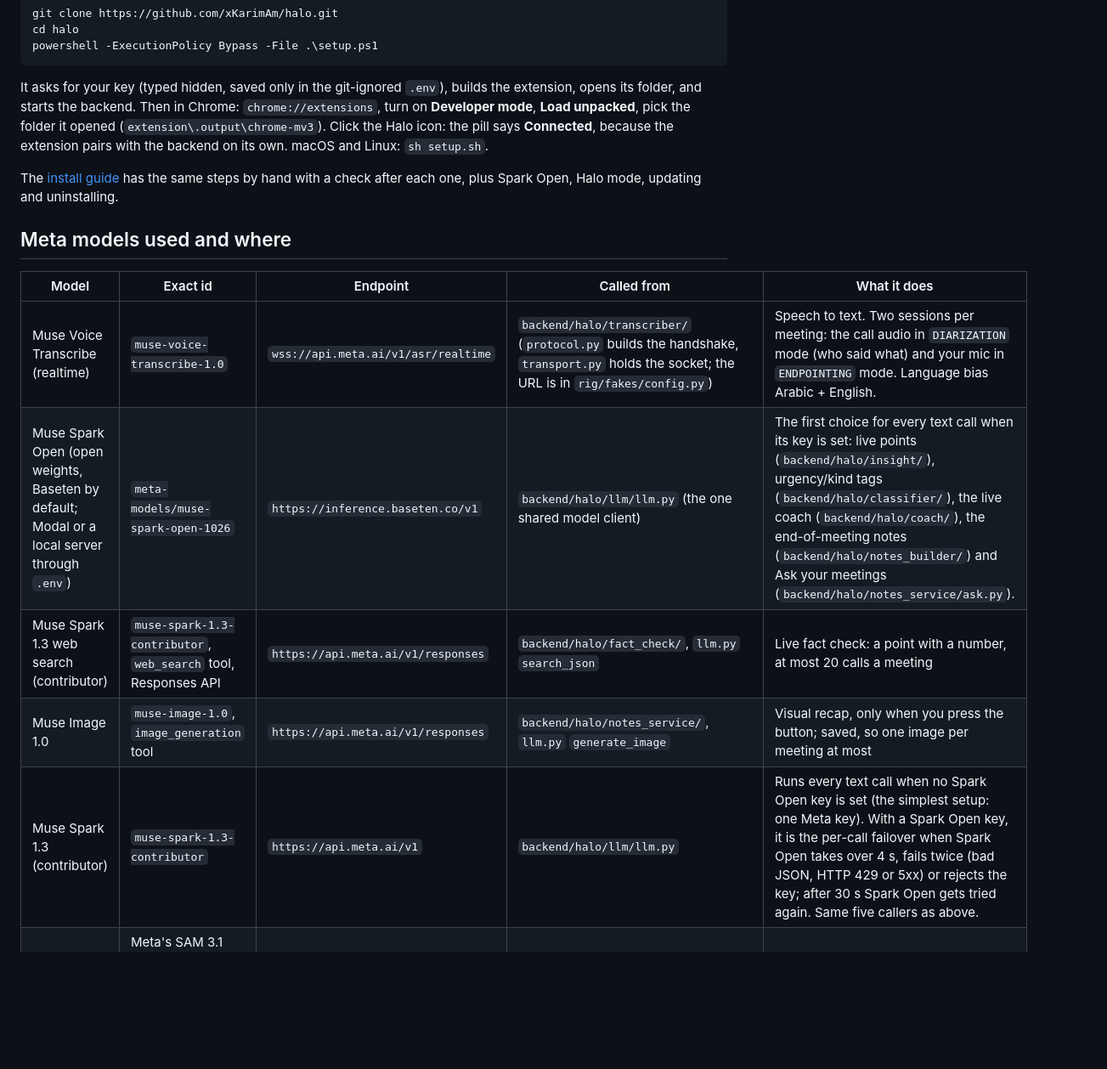
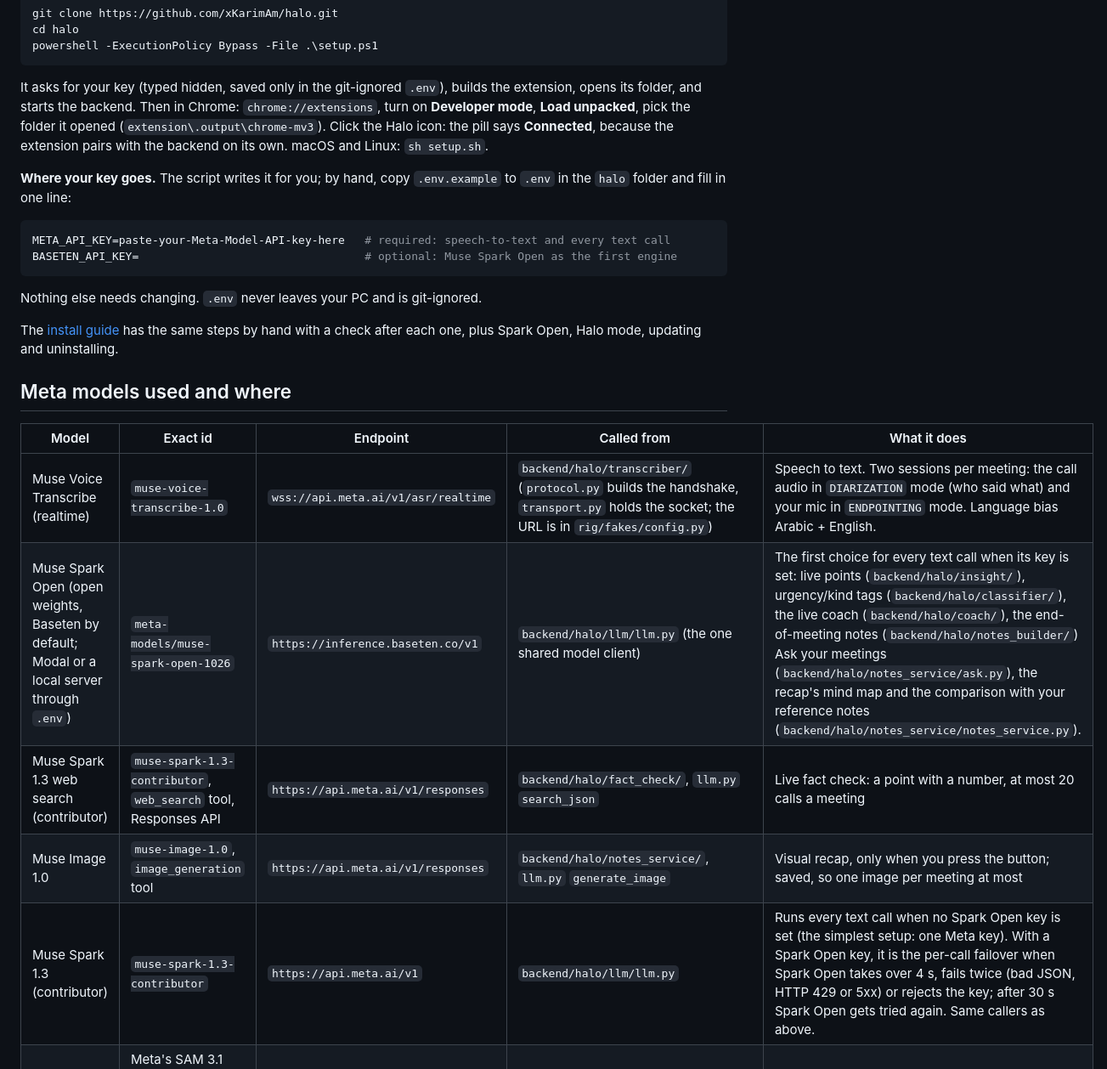
Before and after one commit to xKarimAm/halo, a Markdown page: README.md, the part around one of its changes. Shown at 85% size. Rendered like a GitHub page; blank space fills up the shorter version.

Commit message:
docs(readme): tonight's features, tests and Spark Open badges, where your key goes
Co-Authored-By: Claude Opus 5.5 <noreply@anthropic.com>

````diff
--- a/README.md
+++ b/README.md
@@ -66,6 +73,15 @@ powershell -ExecutionPolicy Bypass -File .\setup.ps1
 
 It asks for your key (typed hidden, saved only in the git-ignored `.env`), builds the extension, opens its folder, and starts the backend. Then in Chrome: `chrome://extensions`, turn on **Developer mode**, **Load unpacked**, pick the folder it opened (`extension\.output\chrome-mv3`). Click the Halo icon: the pill says **Connected**, because the extension pairs with the backend on its own. macOS and Linux: `sh setup.sh`.
 
+**Where your key goes.** The script writes it for you; by hand, copy `.env.example` to `.env` in the `halo` folder and fill in one line:
+
+```ini
+META_API_KEY=paste-your-Meta-Model-API-key-here   # required: speech-to-text and every text call
+BASETEN_API_KEY=                                  # optional: Muse Spark Open as the first engine
+```
+
+Nothing else needs changing. `.env` never leaves your PC and is git-ignored.
+
 The [install guide](docs/INSTALL.md) has the same steps by hand with a check after each one, plus Spark Open, Halo mode, updating and uninstalling.
 
 ## Meta models used and where
@@ -73,10 +89,10 @@ The [install guide](docs/INSTALL.md) has the same steps by hand with a check aft
 | Model | Exact id | Endpoint | Called from | What it does |
 |---|---|---|---|---|
 | Muse Voice Transcribe (realtime) | `muse-voice-transcribe-1.0` | `wss://api.meta.ai/v1/asr/realtime` | `backend/halo/transcriber/` (`protocol.py` builds the handshake, `transport.py` holds the socket; the URL is in `rig/fakes/config.py`) | Speech to text. Two sessions per meeting: the call audio in `DIARIZATION` mode (who said what) and your mic in `ENDPOINTING` mode. Language bias Arabic + English. |
-| Muse Spark Open (open weights, Baseten by default; Modal or a local server through `.env`) | `meta-models/muse-spark-open-1026` | `https://inference.baseten.co/v1` | `backend/halo/llm/llm.py` (the one shared model client) | The first choice for every text call when its key is set: live points (`backend/halo/insight/`), urgency/kind tags (`backend/halo/classifier/`), the live coach (`backend/halo/coach/`), the end-of-meeting notes (`backend/halo/notes_builder/`) and Ask your meetings (`backend/halo/notes_service/ask.py`). |
+| Muse Spark Open (open weights, Baseten by default; Modal or a local server through `.env`) | `meta-models/muse-spark-open-1026` | `https://inference.baseten.co/v1` | `backend/halo/llm/llm.py` (the one shared model client) | The first choice for every text call when its key is set: live points (`backend/halo/insight/`), urgency/kind tags (`backend/halo/classifier/`), the live coach (`backend/halo/coach/`), the end-of-meeting notes (`backend/halo/notes_builder/`) Ask your meetings (`backend/halo/notes_service/ask.py`), the recap's mind map and the comparison with your reference notes (`backend/halo/notes_service/notes_service.py`). |
 | Muse Spark 1.3 web search (contributor) | `muse-spark-1.3-contributor`, `web_search` tool, Responses API | `https://api.meta.ai/v1/responses` | `backend/halo/fact_check/`, `llm.py` `search_json` | Live fact check: a point with a number, at most 20 calls a meeting |
 | Muse Image 1.0 | `muse-image-1.0`, `image_generation` tool | `https://api.meta.ai/v1/responses` | `backend/halo/notes_service/`, `llm.py` `generate_image` | Visual recap, only when you press the button; saved, so one image per meeting at most |
-| Muse Spark 1.3 (contributor) | `muse-spark-1.3-contributor` | `https://api.meta.ai/v1` | `backend/halo/llm/llm.py` | Runs every text call when no Spark Open key is set (the simplest setup: one Meta key). With a Spark Open key, it is the per-call failover when Spark Open takes over 4 s, fails twice (bad JSON, HTTP 429 or 5xx) or rejects the key; after 30 s Spark Open gets tried again. Same five callers as above. |
+| Muse Spark 1.3 (contributor) | `muse-spark-1.3-contributor` | `https://api.meta.ai/v1` | `backend/halo/llm/llm.py` | Runs every text call when no Spark Open key is set (the simplest setup: one Meta key). With a Spark Open key, it is the per-call failover when Spark Open takes over 4 s, fails twice (bad JSON, HTTP 429 or 5xx) or rejects the key; after 30 s Spark Open gets tried again. Same callers as above. |
 | SAM 3.1 (open weights, optional) | Meta's SAM 3.1 weights via the `unsloth/sam3.1` Hugging Face mirror (`transformers` `Sam3Model`) | `http://127.0.0.1:8766/faces` (your own GPU) | `packaging/sam_worker.py`, called by `extension/src/face_detector/sam.ts` | Halo mode: finds the speaker's face in their tile so the name sits above the head. Frames stay in memory on your PC. Without the worker, Frame mode. |
 
 The Chrome extension calls no models itself; it talks to the local backend and, in Halo mode, to the local SAM worker.
````
Also changed, not shown: other parts of README.md (+7 -0 lines).
